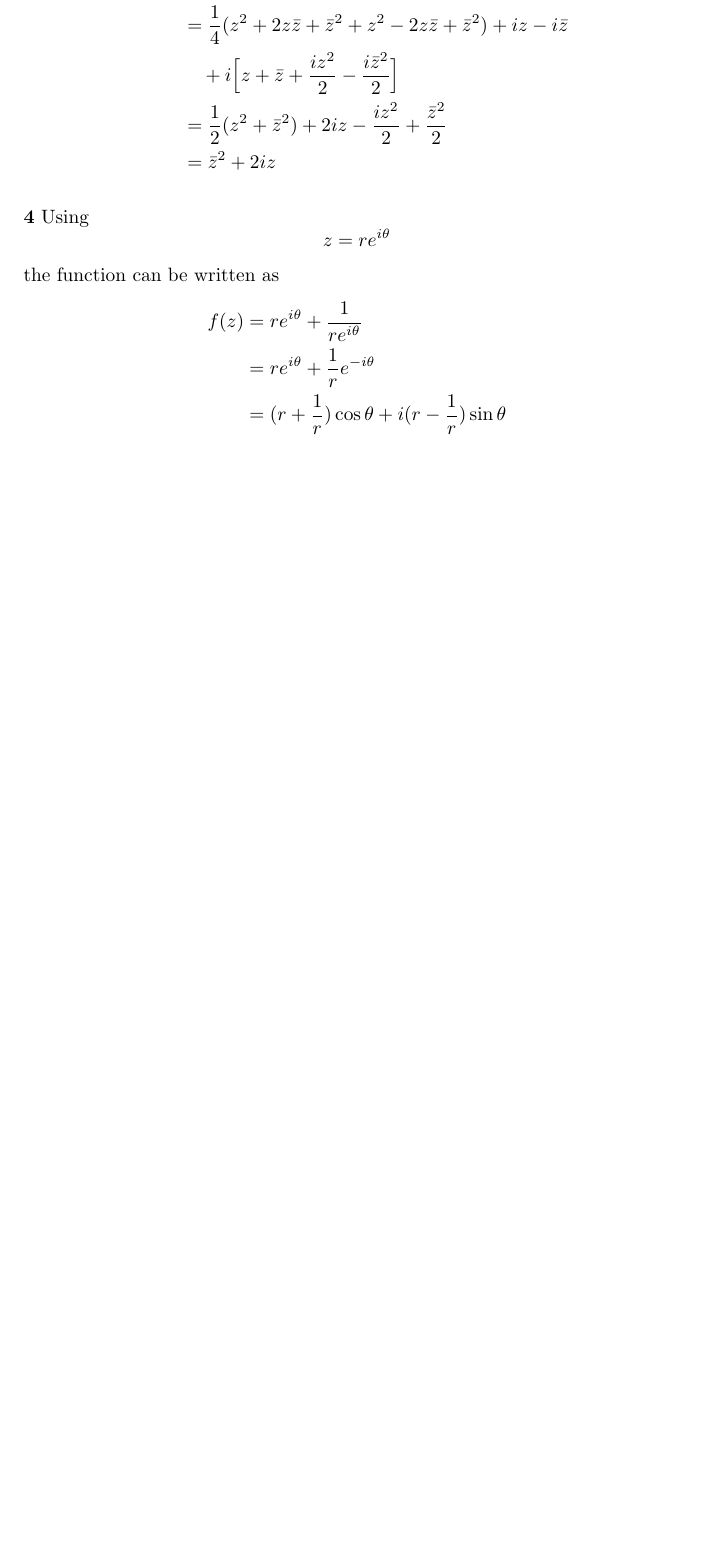
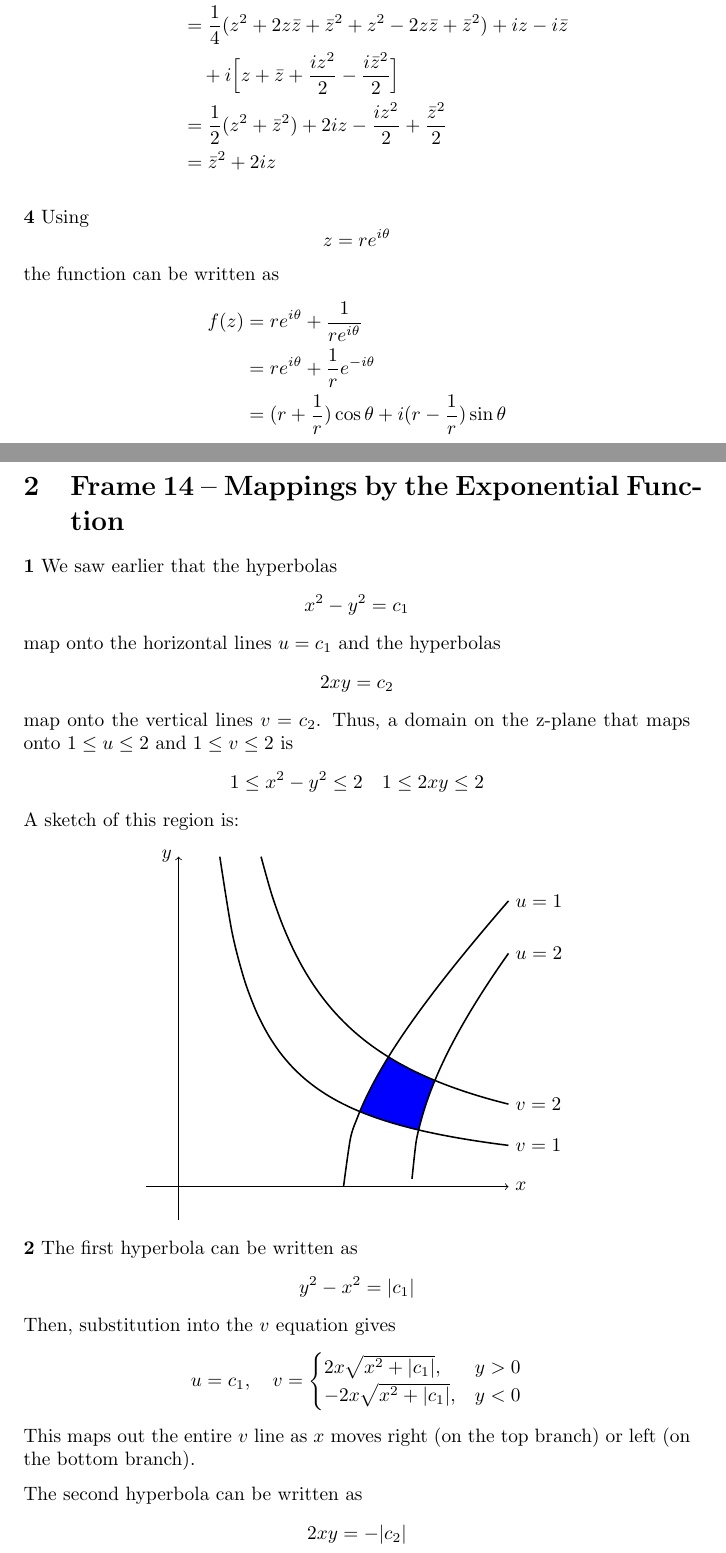
Before and after one commit to gregdeon/complex-analysis, a LaTeX document (src/probs-2.tex): part of page 2 of 2 before the commit and two parts of pages 2 and 3 of 5 after it, the two joined at a grey line, cut so that both start at the same text, the shorter picture padded with empty space. Compiled offline with pdfLaTeX.

Commit message:
Finished half of frame 14 exercises

```diff
--- a/src/probs-2.tex
+++ b/src/probs-2.tex
@@ -2,6 +2,7 @@
 
 \usepackage{amsmath}
 \usepackage{parskip}
+\usepackage{tikz}
 \renewcommand{\emph}{\textbf}
 
 \begin{document}
@@ -105,4 +106,54 @@ the function can be written as
 \end{align*}
 
 
+\clearpage
+\section{Frame 14 -- Mappings by the Exponential Function}
+\textbf{1}
+We saw earlier that the hyperbolas
+\[
+	x^2 - y^2 = c_1
+\]
+map onto the horizontal lines $u = c_1$ and the hyperbolas
+\[
+	2xy = c_2
+\]
+map onto the vertical lines $v = c_2$. Thus, a domain on the z-plane that maps onto $1 \le u \le 2$ and $1 \le v \le 2$ is
+\[
+	1 \le x^2 - y^2 \le 2	\quad	1 \le 2xy \le 2
+\]
+A sketch of this region is:
+\begin{center}
+\begin{tikzpicture}[scale=3]
+	\draw [->] (-0.2,0) to (2,0) node[right]{$x$};
+	\draw [->] (0,-0.2) to (0,2) node[left] {$y$};
 
+	\fill [fill=blue]
+		plot [domain=1.272:1.554] (\x, {2 / (2*\x)}) --
+		plot [domain=1.554:1.455] (\x, {sqrt(\x*\x - 2)}) --
+		plot [domain=1.455:1.099] (\x, {1 / (2*\x)}) --
+		plot [domain=1.099:1.272] (\x, {sqrt(\x*\x - 1)});
+	\draw [thick, domain=0.25:2]  plot [smooth] (\x, {1 / (2*\x)}) node[right]{$v = 1$};
+	\draw [thick, domain= 0.5:2]  plot [smooth] (\x, {2 / (2*\x)}) node[right]{$v = 2$};
+	\draw [thick, domain=1:2]     plot [smooth] (\x, {sqrt(\x*\x - 1}) node[right]{$u = 1$};
+	\draw [thick, domain=1.415:2] plot [smooth] (\x, {sqrt(\x*\x - 2}) node[right]{$u = 2$};
+\end{tikzpicture}
+\end{center}
+
+
+\textbf{2}
+The first hyperbola can be written as
+\[
+	y^2 - x^2 = |c_1|
+\]
+Then, substitution into the $v$ equation gives
+\[
+	u = c_1, \quad	v = \begin{cases}
+		 2x \sqrt{x^2 + |c_1|},	& y > 0 \\
+		-2x \sqrt{x^2 + |c_1|},	& y < 0 \\
+	\end{cases}
+\]
+This maps out the entire $v$ line as $x$ moves right (on the top branch) or left (on the bottom branch).
+
+The second hyperbola can be written as
+\[
+	2xy = -|c_2|
```
Also changed, not shown: out/probs-2.pdf, src/probs-2.tex (63 more changed lines).
